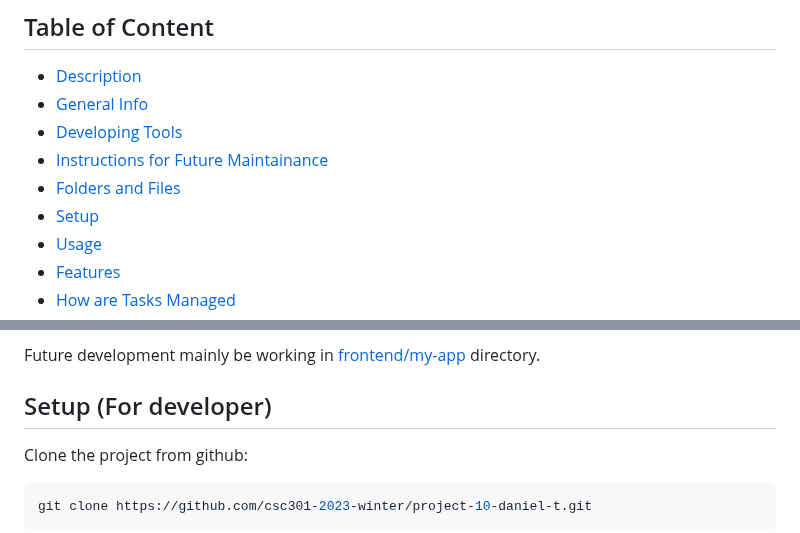
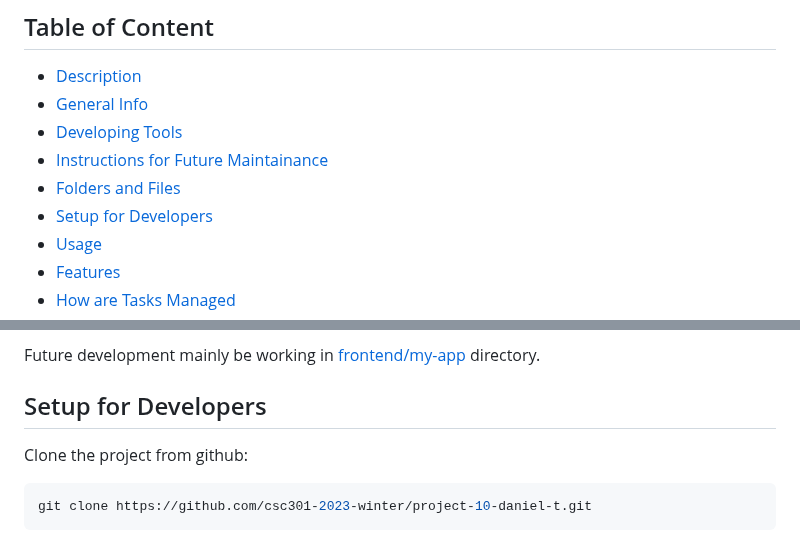
Before and after one commit to csc301-2023-winter/project-10-daniel-t, a Markdown page: README.md, 2 parts joined by grey strips. GitHub-like rendering.

````diff
--- a/README.md
+++ b/README.md
@@ -7,7 +7,7 @@
 * [Developing Tools](#developing-tools-required)
 * [Instructions for Future Maintainance](#instructions-for-future-maintainance)
 * [Folders and Files](#folders-and-files)
-* [Setup](#setup)
+* [Setup for Developers](#setup-for-developers)
 * [Usage](#usage)
 * [Features](#features)
 * [How are Tasks Managed](#how-are-tasks-managed)
@@ -58,7 +58,7 @@ This section explains the purpose and content for each folder in the repository
 
 Future development mainly be working in [frontend/my-app](https://github.com/csc301-2023-winter/project-10-daniel-t/tree/main/frontend/my-app) directory.
 
-## Setup (For developer)
+## Setup for Developers
 Clone the project from github:
 ``` sh
 git clone https://github.com/csc301-2023-winter/project-10-daniel-t.git
````
